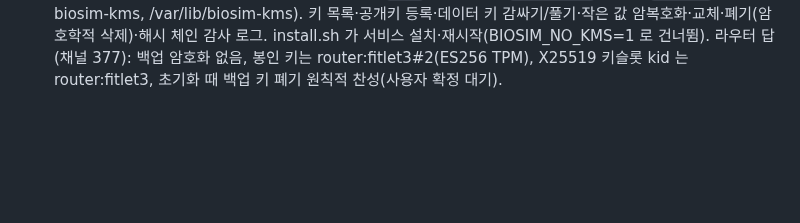
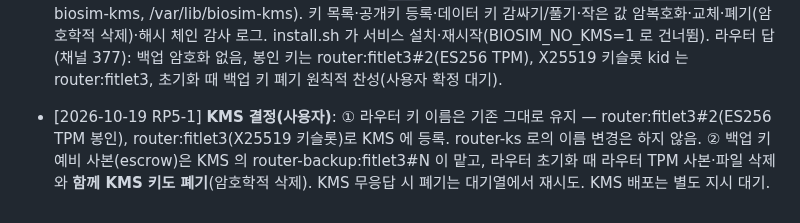
Before and after one commit to uxaipark/biomonitor_simulator, a Markdown page: docs/HANDOFF.md, the part around the change. GitHub-like rendering; blank space fills up the shorter version.

Commit message:
HANDOFF: KMS 결정 — 라우터 kid 유지, 초기화 때 백업 키 예비 사본 함께 폐기
Co-Authored-By: Claude Opus 5.5 <noreply@anthropic.com>
Claude-Session: https://claude.ai/code/session_01C9pYrA3N7w5GEVsqx7ryhC

```diff
--- a/docs/HANDOFF.md
+++ b/docs/HANDOFF.md
@@ -196,3 +196,5 @@
 - [2026-10-16 19:19 RP5-1] **배포**: 릴리스 20261016-1917 (86eb00d) — 에뮬레이터 재가동 = 라우터 가동 초기화 포함(운영자 결정). 기동 시 POST http://192.168.0.91:7300/api/emu/restarted → 라우터 초기화(로컬 파형·원격 백업 삭제) → GET reset.done_ms 확인 뒤 송출 시작(최대 120초), `/api/v1/status` uptime_s = 프로세스 가동 시간(송출 시간은 tx_uptime_s), `GET /api/v1/boot`·`POST /api/v1/boot/ack`, META `emulator_boot`. 이번 배포로 처음 동작: 알림 202 → 라우터 초기화 7.2초(started 1792145903951 → done 1792145911169) → 8.0초 대기 후 송출 시작. 운영 확인: 워커 3 정상·오버런 0, 4.4k pkt/s, 연결 1,976, 불변식 OK. 서비스 시작 약 31초. 8080 그대로.
 - [2026-10-19 RP5-1] **소통 허브 변경**: 라우터 지시로 에이전트 소통은 라우터 에이전트 채널(`http://192.168.0.91:7300/api/v1/chat`, rp5-1·router·vitalcenter 한 방)로 옮김. CLAUDE.md 소통 절·장비 표 갱신(라우터 = fitlet3 192.168.0.91, 옛 192.168.0.14 폐기). 채널에 환자 개인정보 금지, 토큰은 채팅으로 주고받지 않음.
 - [2026-10-19 RP5-1] **KMS 1단계 코드(미배포)**: `kms/` 별도 서비스 `biosim-kms` :7400 `/kms/v1` (사용자 biosim-kms, /var/lib/biosim-kms). 키 목록·공개키 등록·데이터 키 감싸기/풀기·작은 값 암복호화·교체·폐기(암호학적 삭제)·해시 체인 감사 로그. install.sh 가 서비스 설치·재시작(BIOSIM_NO_KMS=1 로 건너뜀). 라우터 답(채널 377): 백업 암호화 없음, 봉인 키는 router:fitlet3#2(ES256 TPM), X25519 키슬롯 kid 는 router:fitlet3, 초기화 때 백업 키 폐기 원칙적 찬성(사용자 확정 대기).
+
+- [2026-10-19 RP5-1] **KMS 결정(사용자)**: ① 라우터 키 이름은 기존 그대로 유지 — router:fitlet3#2(ES256 TPM 봉인), router:fitlet3(X25519 키슬롯)로 KMS 에 등록. router-ks 로의 이름 변경은 하지 않음. ② 백업 키 예비 사본(escrow)은 KMS 의 router-backup:fitlet3#N 이 맡고, 라우터 초기화 때 라우터 TPM 사본·파일 삭제와 **함께 KMS 키도 폐기**(암호학적 삭제). KMS 무응답 시 폐기는 대기열에서 재시도. KMS 배포는 별도 지시 대기.
```
